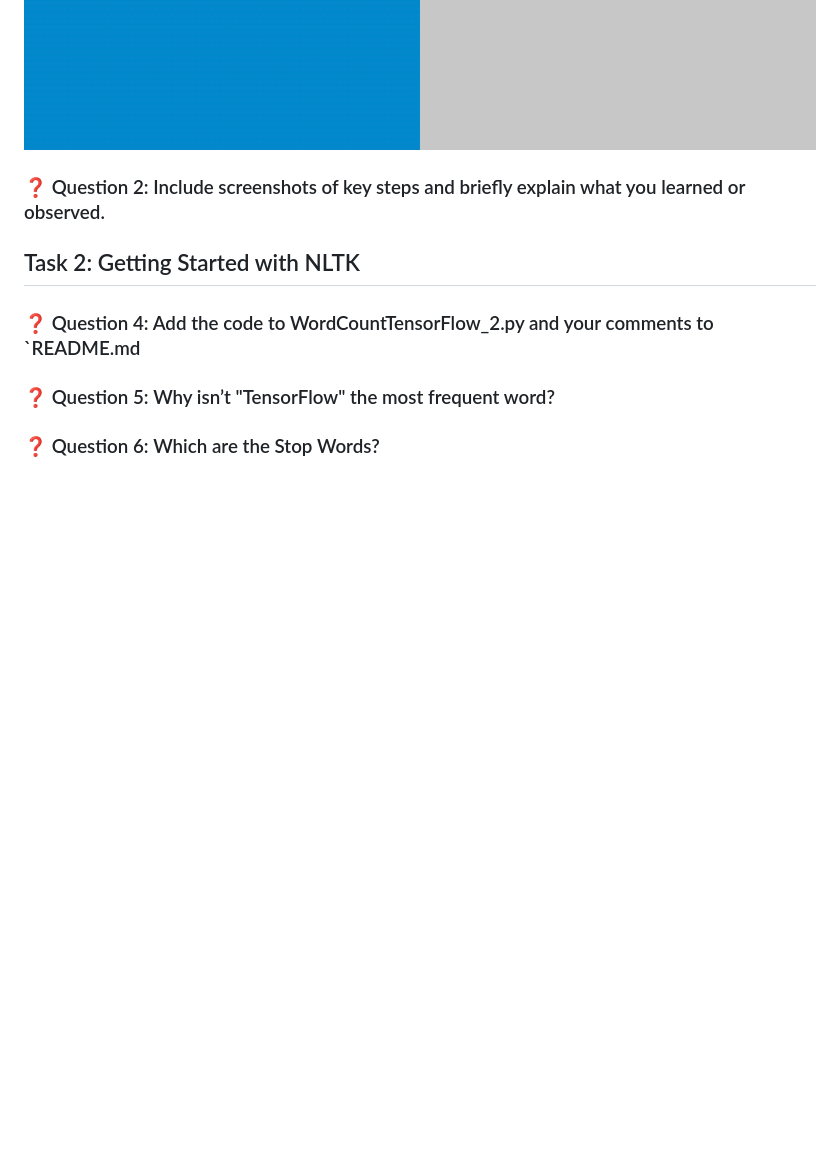
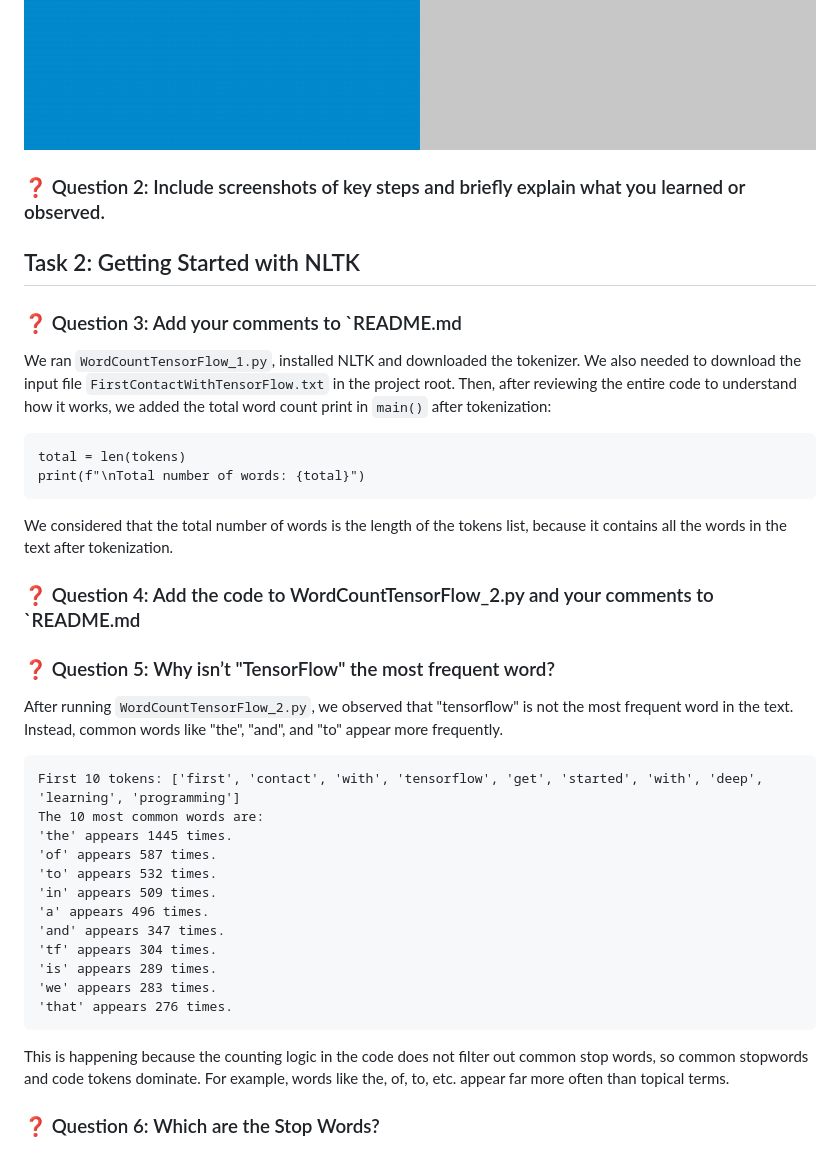
Before and after one commit to pol-33/ccbda-labs, a Markdown page: README.md, the part around one of its changes. Rendered like a GitHub page; blank space fills up the shorter version.

Commit message:
Questions 3 and 5 answered

`````diff
--- a/README.md
+++ b/README.md
@@ -14,12 +15,39 @@ In the image below, we can see the different steps we followed to create a Lambd
 ![lambdaCreation.png](lambdaCreation.png)
 ![beanstalkEnvironmnt.png](beanstalkEnvironmnt.png)
 ![beanstackAppRunning.png](beanstackAppRunning.png)
+
 ### ❓ Question 2: Include screenshots of key steps and briefly explain what you learned or observed.
 
 ## Task 2: Getting Started with NLTK
+### ❓ Question 3: Add your comments to `README.md
+We ran `WordCountTensorFlow_1.py`, installed NLTK and downloaded the tokenizer. We also needed to download the input file `FirstContactWithTensorFlow.txt` in the project root.
+Then, after reviewing the entire code to understand how it works, we added the total word count print in `main()` after tokenization:
+````
+total = len(tokens)
+print(f"\nTotal number of words: {total}")
+````
+We considered that the total number of words is the length of the tokens list, because it contains all the words in the text after tokenization.
+
 ### ❓ Question 4: Add the code to WordCountTensorFlow_2.py and your comments to `README.md
 
 ### ❓ Question 5: Why isn’t "TensorFlow" the most frequent word?
+After running `WordCountTensorFlow_2.py`, we observed that "tensorflow" is not the most frequent word in the text. Instead, common words like "the", "and", and "to" appear more frequently.
+```
+First 10 tokens: ['first', 'contact', 'with', 'tensorflow', 'get', 'started', 'with', 'deep', 'learning', 'programming']
+The 10 most common words are:
+'the' appears 1445 times.
+'of' appears 587 times.
+'to' appears 532 times.
+'in' appears 509 times.
+'a' appears 496 times.
+'and' appears 347 times.
+'tf' appears 304 times.
+'is' appears 289 times.
+'we' appears 283 times.
+'that' appears 276 times.
+```
+
+This is happening because the counting logic in the code does not filter out common stop words, so common stopwords and code tokens dominate. For example, words like the, of, to, etc. appear far more often than topical terms.
 
 ### ❓ Question 6: Which are the Stop Words?
 
`````
Also changed, not shown: other parts of README.md (+1 -0 lines).
